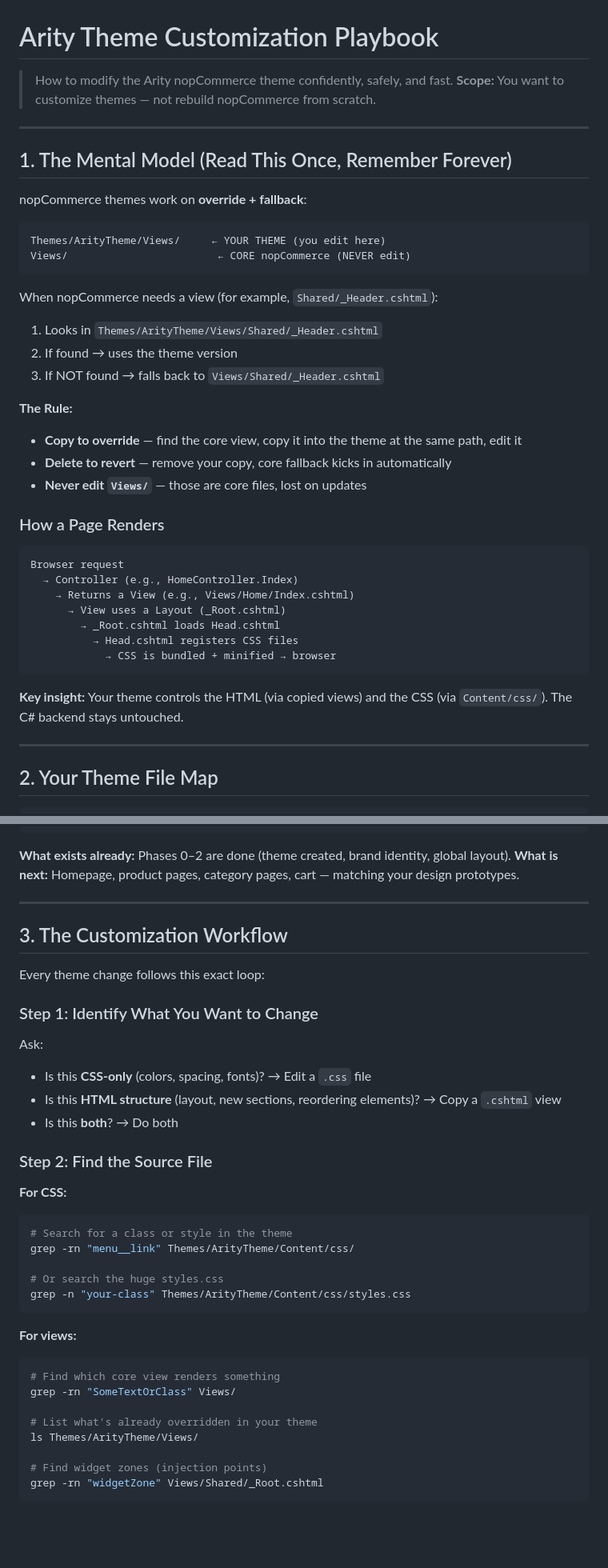
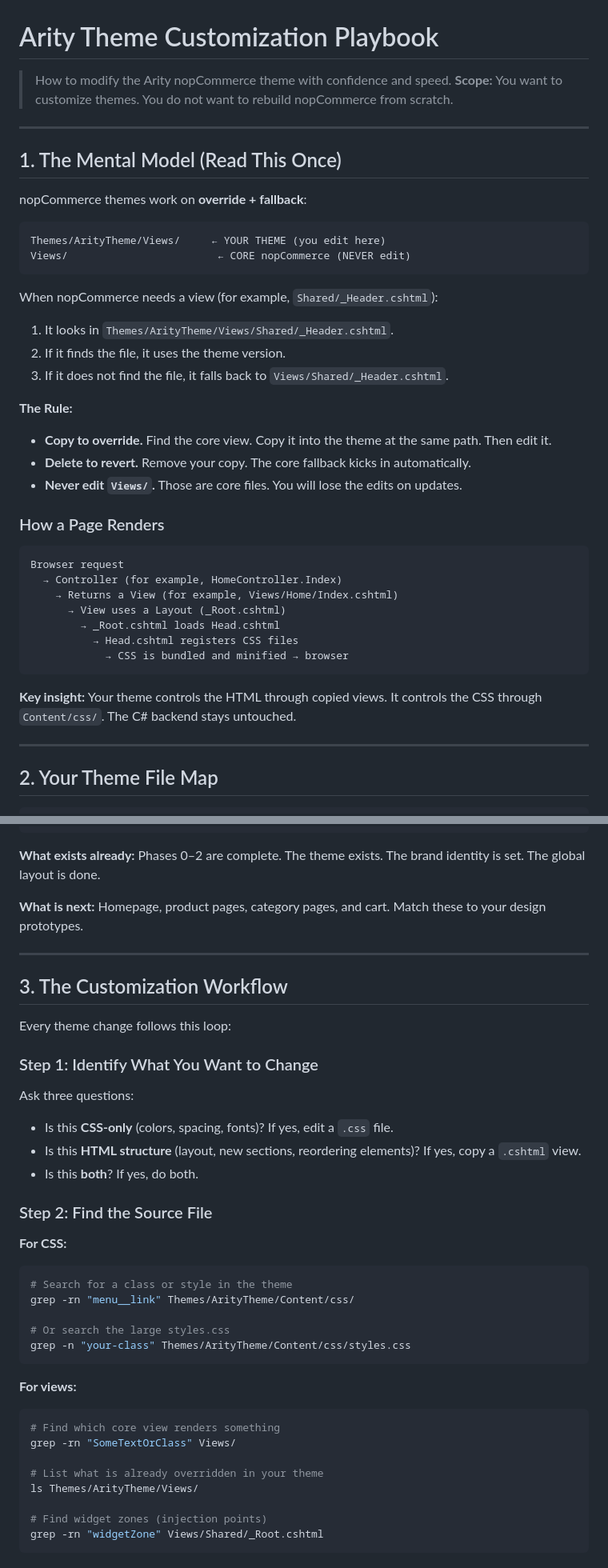
Before and after one commit to murungu/infrastructure, a Markdown page: docs/branding/theme-playbook.md, 2 parts joined by grey strips. Shown at 80% size. Rendered like a GitHub page; blank space fills up the shorter version.

````diff
--- a/docs/branding/theme-playbook.md
+++ b/docs/branding/theme-playbook.md
@@ -1,11 +1,11 @@
 # Arity Theme Customization Playbook
 
-> How to modify the Arity nopCommerce theme confidently, safely, and fast.
-> **Scope:** You want to customize themes — not rebuild nopCommerce from scratch.
+> How to modify the Arity nopCommerce theme with confidence and speed.
+> **Scope:** You want to customize themes. You do not want to rebuild nopCommerce from scratch.
 
 ---
 
-## 1. The Mental Model (Read This Once, Remember Forever)
+## 1. The Mental Model (Read This Once)
 
 nopCommerce themes work on **override + fallback**:
 
@@ -16,29 +16,29 @@ Views/                        ← CORE nopCommerce (NEVER edit)
 
 When nopCommerce needs a view (for example, `Shared/_Header.cshtml`):
 
-1. Looks in `Themes/ArityTheme/Views/Shared/_Header.cshtml`
-2. If found → uses the theme version
-3. If NOT found → falls back to `Views/Shared/_Header.cshtml`
+1. It looks in `Themes/ArityTheme/Views/Shared/_Header.cshtml`.
+2. If it finds the file, it uses the theme version.
+3. If it does not find the file, it falls back to `Views/Shared/_Header.cshtml`.
 
 **The Rule:**
 
-- **Copy to override** — find the core view, copy it into the theme at the same path, edit it
-- **Delete to revert** — remove your copy, core fallback kicks in automatically
-- **Never edit `Views/`** — those are core files, lost on updates
+- **Copy to override.** Find the core view. Copy it into the theme at the same path. Then edit it.
+- **Delete to revert.** Remove your copy. The core fallback kicks in automatically.
+- **Never edit `Views/`.** Those are core files. You will lose the edits on updates.
 
 ### How a Page Renders
 
 ```
 Browser request
-  → Controller (e.g., HomeController.Index)
-    → Returns a View (e.g., Views/Home/Index.cshtml)
+  → Controller (for example, HomeController.Index)
+    → Returns a View (for example, Views/Home/Index.cshtml)
       → View uses a Layout (_Root.cshtml)
         → _Root.cshtml loads Head.cshtml
           → Head.cshtml registers CSS files
-            → CSS is bundled + minified → browser
+            → CSS is bundled and minified → browser
 ```
 
-**Key insight:** Your theme controls the HTML (via copied views) and the CSS (via `Content/css/`). The C# backend stays untouched.
+**Key insight:** Your theme controls the HTML through copied views. It controls the CSS through `Content/css/`. The C# backend stays untouched.
 
 ---
 
@@ -84,22 +84,23 @@ src/Presentation/Nop.Web/Themes/ArityTheme/
 │       └── Wishlist.cshtml
 ```
 
-**What exists already:** Phases 0–2 are done (theme created, brand identity, global layout).
-**What is next:** Homepage, product pages, category pages, cart — matching your design prototypes.
+**What exists already:** Phases 0–2 are complete. The theme exists. The brand identity is set. The global layout is done.
+
+**What is next:** Homepage, product pages, category pages, and cart. Match these to your design prototypes.
 
 ---
 
 ## 3. The Customization Workflow
 
-Every theme change follows this exact loop:
+Every theme change follows this loop:
 
 ### Step 1: Identify What You Want to Change
 
-Ask:
+Ask three questions:
 
-- Is this **CSS-only** (colors, spacing, fonts)? → Edit a `.css` file
-- Is this **HTML structure** (layout, new sections, reordering elements)? → Copy a `.cshtml` view
-- Is this **both**? → Do both
+- Is this **CSS-only** (colors, spacing, fonts)? If yes, edit a `.css` file.
+- Is this **HTML structure** (layout, new sections, reordering elements)? If yes, copy a `.cshtml` view.
+- Is this **both**? If yes, do both.
 
 ### Step 2: Find the Source File
 
@@ -109,7 +110,7 @@ Ask:
 # Search for a class or style in the theme
 grep -rn "menu__link" Themes/ArityTheme/Content/css/
 
-# Or search the huge styles.css
+# Or search the large styles.css
 grep -n "your-class" Themes/ArityTheme/Content/css/styles.css
 ```
 
@@ -119,7 +120,7 @@ grep -n "your-class" Themes/ArityTheme/Content/css/styles.css
 # Find which core view renders something
 grep -rn "SomeTextOrClass" Views/
 
-# List what's already overridden in your theme
+# List what is already overridden in your theme
 ls Themes/ArityTheme/Views/
 
 # Find widget zones (injection points)
````
Also changed, not shown: other parts of docs/branding/theme-playbook.md (+45 -47 lines).
